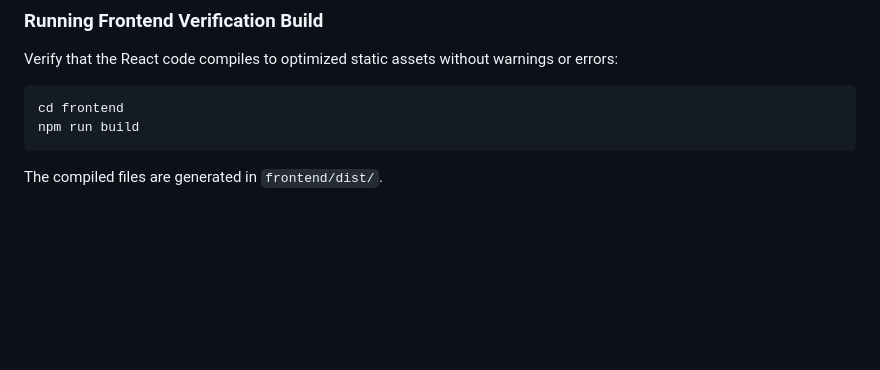
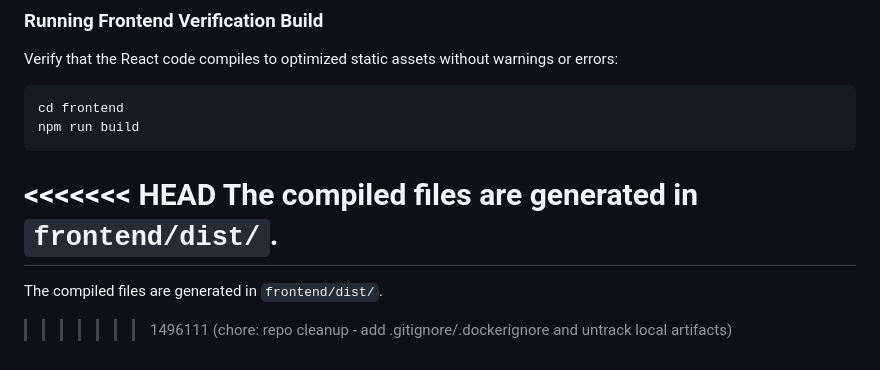
Before and after one commit to Ashish-kumar-code/AI-Powered-Personal-Finance-Platform, a Markdown page: Readme.md, the part around the change. GitHub-like rendering; blank space fills up the shorter version.

````diff
--- a/Readme.md
+++ b/Readme.md
@@ -225,4 +225,8 @@ Verify that the React code compiles to optimized static assets without warnings
 cd frontend
 npm run build
 ```
+<<<<<<< HEAD
 The compiled files are generated in `frontend/dist/`.
+=======
+The compiled files are generated in `frontend/dist/`.
+>>>>>>> 1496111 (chore: repo cleanup - add .gitignore/.dockerignore and untrack local artifacts)
````
